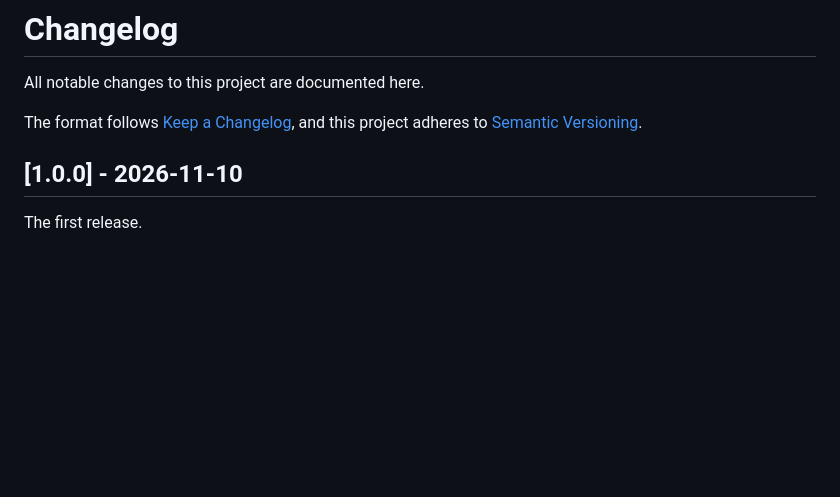
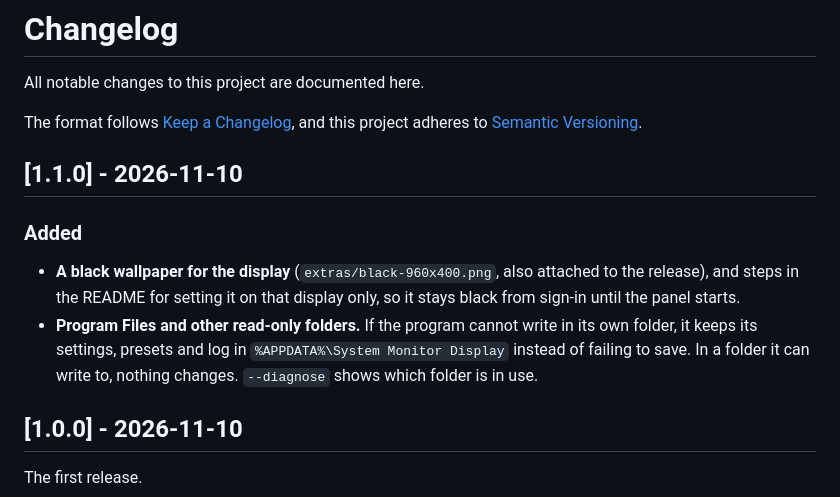
Before and after one commit to JaredCabot/system-monitor-display, a Markdown page: CHANGELOG.md, the part around the change. Rendered like a GitHub page; blank space fills up the shorter version.

```diff
--- a/CHANGELOG.md
+++ b/CHANGELOG.md
@@ -5,6 +5,20 @@ All notable changes to this project are documented here.
 The format follows [Keep a
 Changelog](https://keepachangelog.com/en/1.1.0/), and this project adheres
 to [Semantic Versioning](https://semver.org/spec/v2.0.0.html).
+
+## [1.1.0] - 2026-11-10
+
+### Added
+
+- **A black wallpaper for the display** (`extras/black-960x400.png`, also
+  attached to the release), and steps in the README for setting it on
+  that display only, so it stays black from sign-in until the panel
+  starts.
+- **Program Files and other read-only folders.** If the program cannot
+  write in its own folder, it keeps its settings, presets and log in
+  `%APPDATA%\System Monitor Display` instead of failing to save. In a
+  folder it can write to, nothing changes. `--diagnose` shows which
+  folder is in use.
 
 ## [1.0.0] - 2026-11-10
 
```
Also changed, not shown: README.md (+44 -12 lines), extras/black-960x400.png (added), 1 other file.
